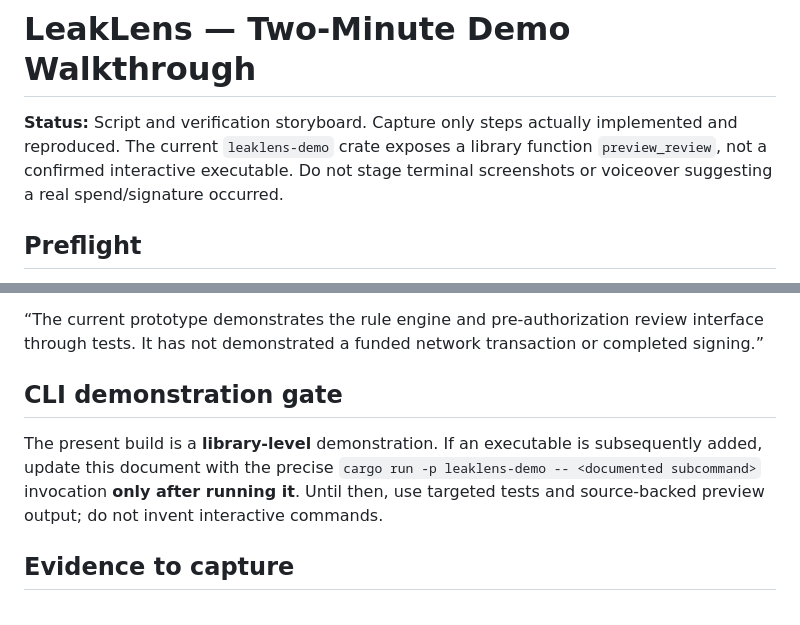
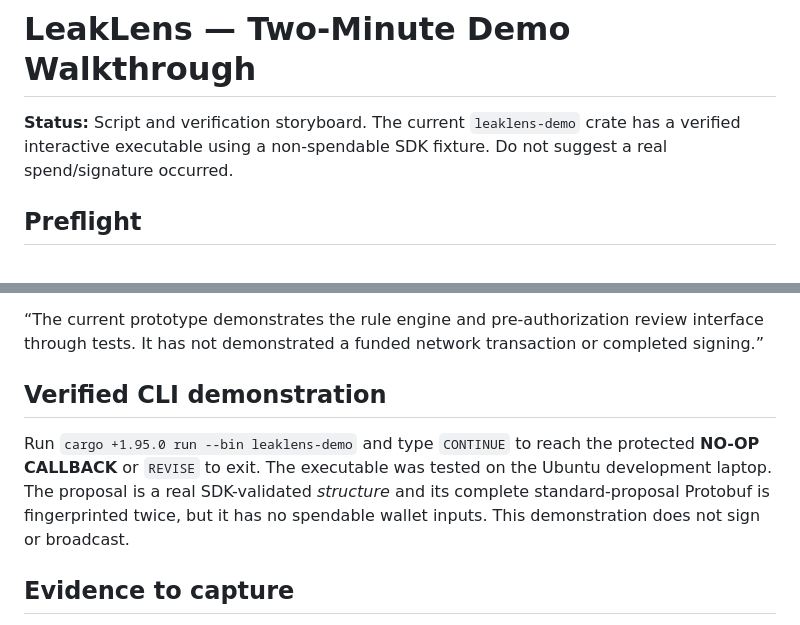
Before and after one commit to Ay-obami/LeakLens, a Markdown page: docs/demo.md, 2 parts joined by grey strips. GitHub-like rendering.

Commit message:
docs: document verified runnable non-signing SDK demo

```diff
--- a/docs/demo.md
+++ b/docs/demo.md
@@ -1,6 +1,6 @@
 # LeakLens — Two-Minute Demo Walkthrough
 
-**Status:** Script and verification storyboard. Capture only steps actually implemented and reproduced. The current `leaklens-demo` crate exposes a library function `preview_review`, not a confirmed interactive executable. Do not stage terminal screenshots or voiceover suggesting a real spend/signature occurred.
+**Status:** Script and verification storyboard. The current `leaklens-demo` crate has a verified interactive executable using a non-spendable SDK fixture. Do not suggest a real spend/signature occurred.
 
 ## Preflight
 
@@ -28,9 +28,9 @@
 
 “The current prototype demonstrates the rule engine and pre-authorization review interface through tests. It has not demonstrated a funded network transaction or completed signing.”
 
-## CLI demonstration gate
+## Verified CLI demonstration
 
-The present build is a **library-level** demonstration. If an executable is subsequently added, update this document with the precise `cargo run -p leaklens-demo -- <documented subcommand>` invocation **only after running it**. Until then, use targeted tests and source-backed preview output; do not invent interactive commands.
+Run `cargo +1.95.0 run --bin leaklens-demo` and type `CONTINUE` to reach the protected **NO-OP CALLBACK** or `REVISE` to exit. The executable was tested on the Ubuntu development laptop. The proposal is a real SDK-validated *structure* and its complete standard-proposal Protobuf is fingerprinted twice, but it has no spendable wallet inputs. This demonstration does not sign or broadcast.
 
 ## Evidence to capture
 
```
